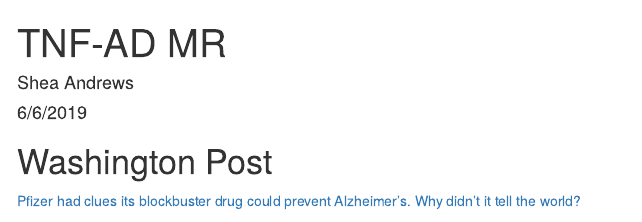
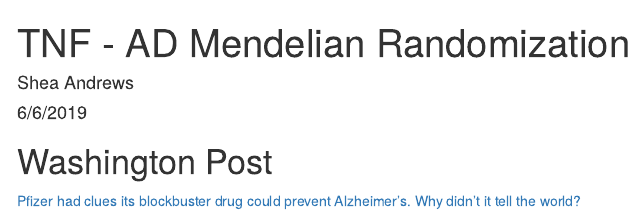
Before and after one commit to marcoralab/MR_TNF, an R Markdown document (TNF_AD_MR.Rmd): the page in a window 1100 px wide, from its top. Rendered offline with R 4.5, knitr and Pandoc, with nearby package versions; the code chunks are not run, so their results and figures are left out; menus at the side of the page are left out.

Commit message:
Update TNF_AD_MR.Rmd

```diff
--- a/TNF_AD_MR.Rmd
+++ b/TNF_AD_MR.Rmd
@@ -1,5 +1,5 @@
 ---
-title: "TNF-AD MR"
+title: "TNF - AD Mendelian Randomization"
 author: "Shea Andrews"
 date: "6/6/2019"
 output:
```
Also changed, not shown: TNF_AD_MR.Rmd (3 more changed lines).
